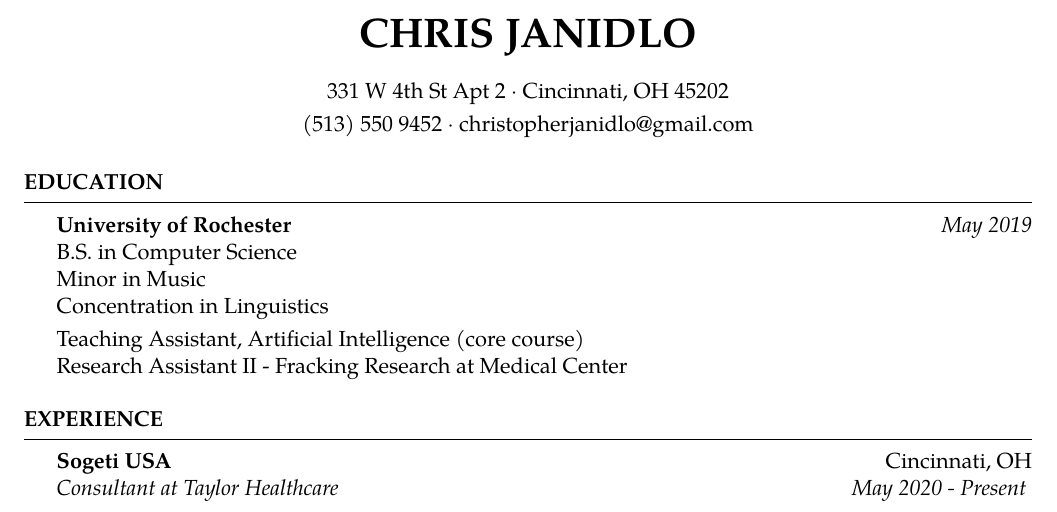
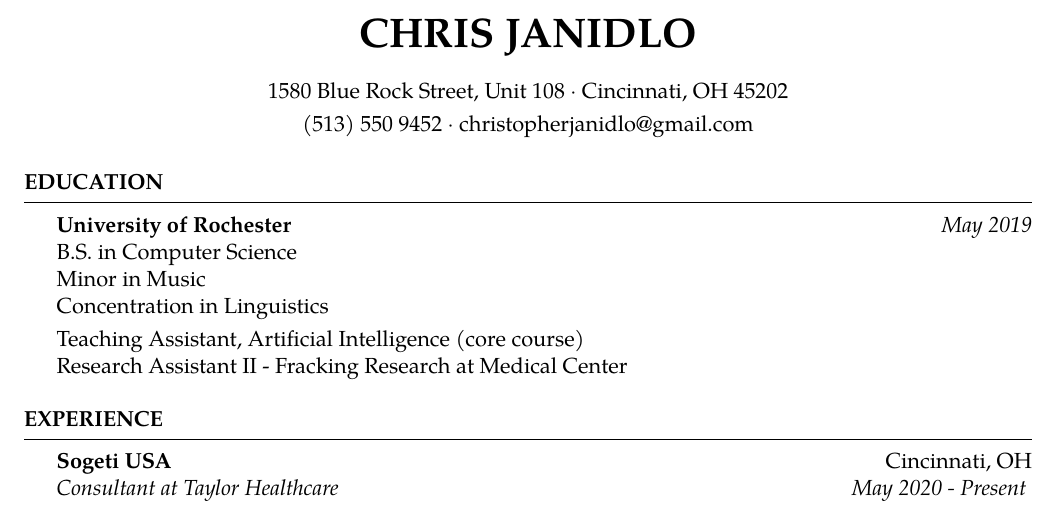
Before and after one commit to chris-janidlo/resume, a LaTeX CV (resume.tex): part of page 1 of 2, cut so that both start at the same text. Compiled offline with XeLaTeX; a missing font is replaced by an installed copy or a similar font.

Commit message:
Update address

```diff
--- a/resume.tex
+++ b/resume.tex
@@ -14,7 +14,7 @@
 \usepackage{hyperref}
 
 \name{Chris Janidlo} % Your name
-\address{331 W 4th St Apt 2 \\ Cincinnati, OH 45202} % Your address
+\address{1580 Blue Rock Street, Unit 108 \\ Cincinnati, OH 45202} % Your address
 \address{(513) 550 9452 \\ christopherjanidlo@gmail.com} % Your phone number and email
 
 \begin{document}
```
